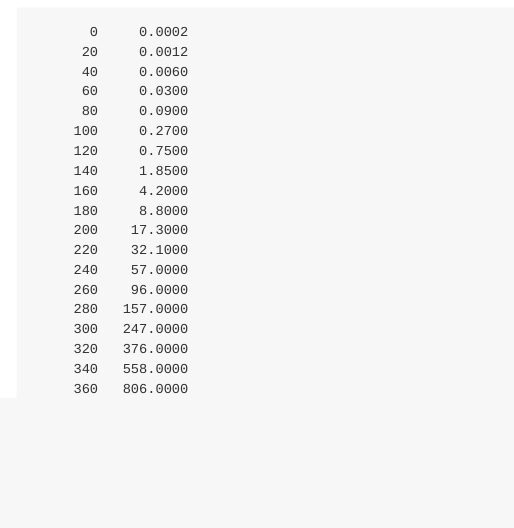
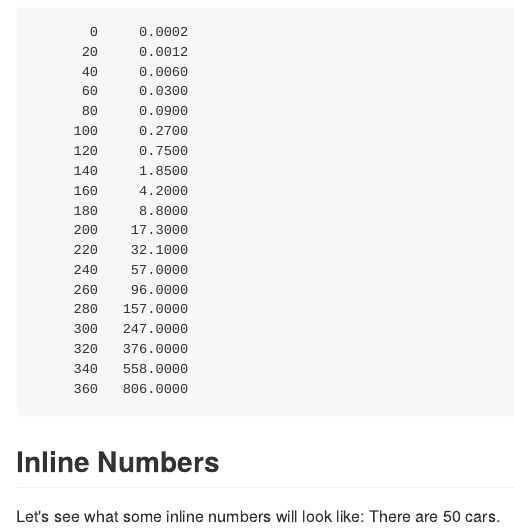
Before and after one commit to jgoldmann/collaborativeRmdManuscript, an R Markdown document (manuscript.Rmd): the page in a window 1100 px wide, from 1440 px down. The pictures show the output file manuscript.md that the author committed with the source, drawn offline in the style of GitHub.

Commit message:
included an inline number

````diff
--- a/manuscript.Rmd
+++ b/manuscript.Rmd
@@ -35,3 +35,7 @@ Note that the `echo = FALSE` parameter was added to the code chunk to prevent pr
 
 ```{r table, echo=FALSE}
 ```
+
+## Inline Numbers
+
+Let's see what some inline numbers will look like: There are `r nrow(cars)` cars.
````
Also changed, not shown: manuscript.md.
